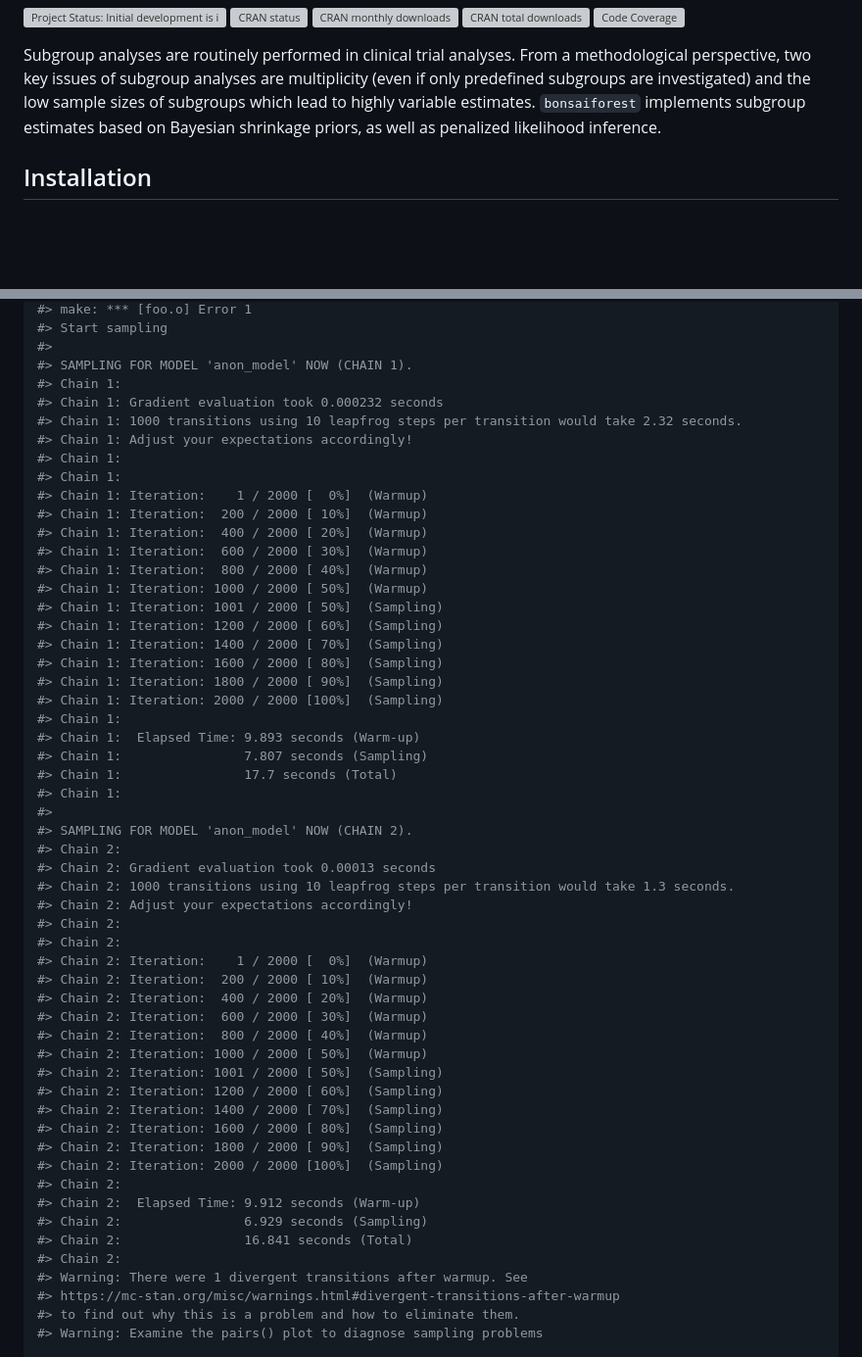
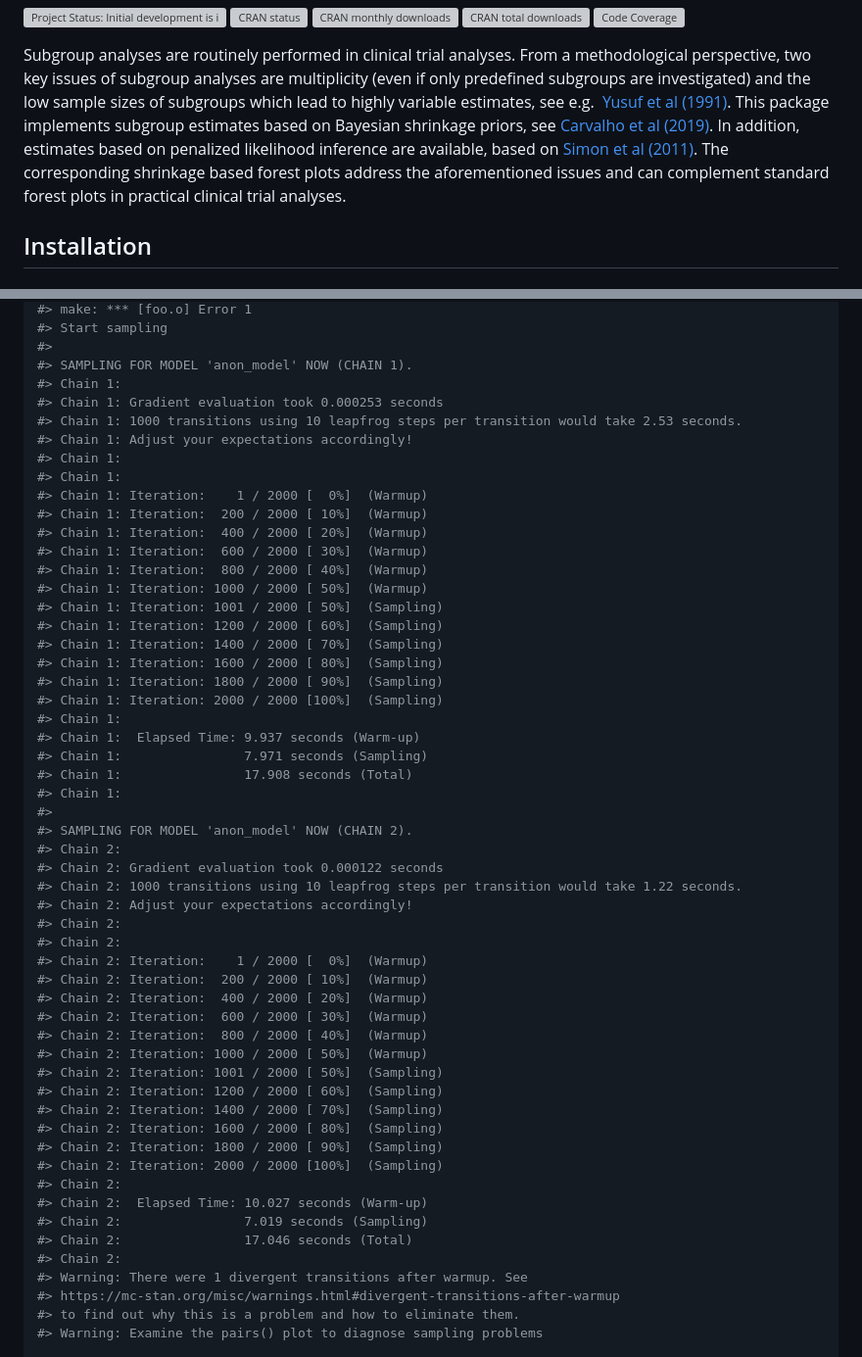
Before and after one commit to insightsengineering/bonsaiforest, a Markdown page: README.md, 2 parts joined by grey strips. Shown at 98% size. Drawn GitHub-style; blank space fills up the shorter version; grey boxes are pictures that could not be loaded.

Commit message:
knit readme

```diff
--- a/README.md
+++ b/README.md
@@ -23,8 +23,16 @@ Subgroup analyses are routinely performed in clinical trial analyses.
 From a methodological perspective, two key issues of subgroup analyses
 are multiplicity (even if only predefined subgroups are investigated)
 and the low sample sizes of subgroups which lead to highly variable
-estimates. `bonsaiforest` implements subgroup estimates based on
-Bayesian shrinkage priors, as well as penalized likelihood inference.
+estimates, see e.g.  [Yusuf et al
+(1991)](https://doi.org/10.1001/jama.1991.03470010097038). This package
+implements subgroup estimates based on Bayesian shrinkage priors, see
+[Carvalho et al
+(2019)](https://proceedings.mlr.press/v5/carvalho09a.html). In addition,
+estimates based on penalized likelihood inference are available, based
+on [Simon et al (2011)](https://doi.org/10.18637/jss.v039.i05). The
+corresponding shrinkage based forest plots address the aforementioned
+issues and can complement standard forest plots in practical clinical
+trial analyses.
 
 ## Installation
 
@@ -93,8 +101,8 @@ horseshoe_model <- horseshoe(
 #>
 #> SAMPLING FOR MODEL 'anon_model' NOW (CHAIN 1).
 #> Chain 1:
-#> Chain 1: Gradient evaluation took 0.000232 seconds
-#> Chain 1: 1000 transitions using 10 leapfrog steps per transition would take 2.32 seconds.
+#> Chain 1: Gradient evaluation took 0.000253 seconds
+#> Chain 1: 1000 transitions using 10 leapfrog steps per transition would take 2.53 seconds.
 #> Chain 1: Adjust your expectations accordingly!
 #> Chain 1:
 #> Chain 1:
@@ -111,15 +119,15 @@ horseshoe_model <- horseshoe(
 #> Chain 1: Iteration: 1800 / 2000 [ 90%]  (Sampling)
 #> Chain 1: Iteration: 2000 / 2000 [100%]  (Sampling)
 #> Chain 1:
-#> Chain 1:  Elapsed Time: 9.893 seconds (Warm-up)
-#> Chain 1:                7.807 seconds (Sampling)
-#> Chain 1:                17.7 seconds (Total)
+#> Chain 1:  Elapsed Time: 9.937 seconds (Warm-up)
+#> Chain 1:                7.971 seconds (Sampling)
+#> Chain 1:                17.908 seconds (Total)
 #> Chain 1:
 #>
 #> SAMPLING FOR MODEL 'anon_model' NOW (CHAIN 2).
 #> Chain 2:
-#> Chain 2: Gradient evaluation took 0.00013 seconds
-#> Chain 2: 1000 transitions using 10 leapfrog steps per transition would take 1.3 seconds.
+#> Chain 2: Gradient evaluation took 0.000122 seconds
+#> Chain 2: 1000 transitions using 10 leapfrog steps per transition would take 1.22 seconds.
 #> Chain 2: Adjust your expectations accordingly!
 #> Chain 2:
 #> Chain 2:
@@ -136,9 +144,9 @@ horseshoe_model <- horseshoe(
 #> Chain 2: Iteration: 1800 / 2000 [ 90%]  (Sampling)
 #> Chain 2: Iteration: 2000 / 2000 [100%]  (Sampling)
 #> Chain 2:
-#> Chain 2:  Elapsed Time: 9.912 seconds (Warm-up)
-#> Chain 2:                6.929 seconds (Sampling)
-#> Chain 2:                16.841 seconds (Total)
+#> Chain 2:  Elapsed Time: 10.027 seconds (Warm-up)
+#> Chain 2:                7.019 seconds (Sampling)
+#> Chain 2:                17.046 seconds (Total)
 #> Chain 2:
 #> Warning: There were 1 divergent transitions after warmup. See
 #> https://mc-stan.org/misc/warnings.html#divergent-transitions-after-warmup
```
